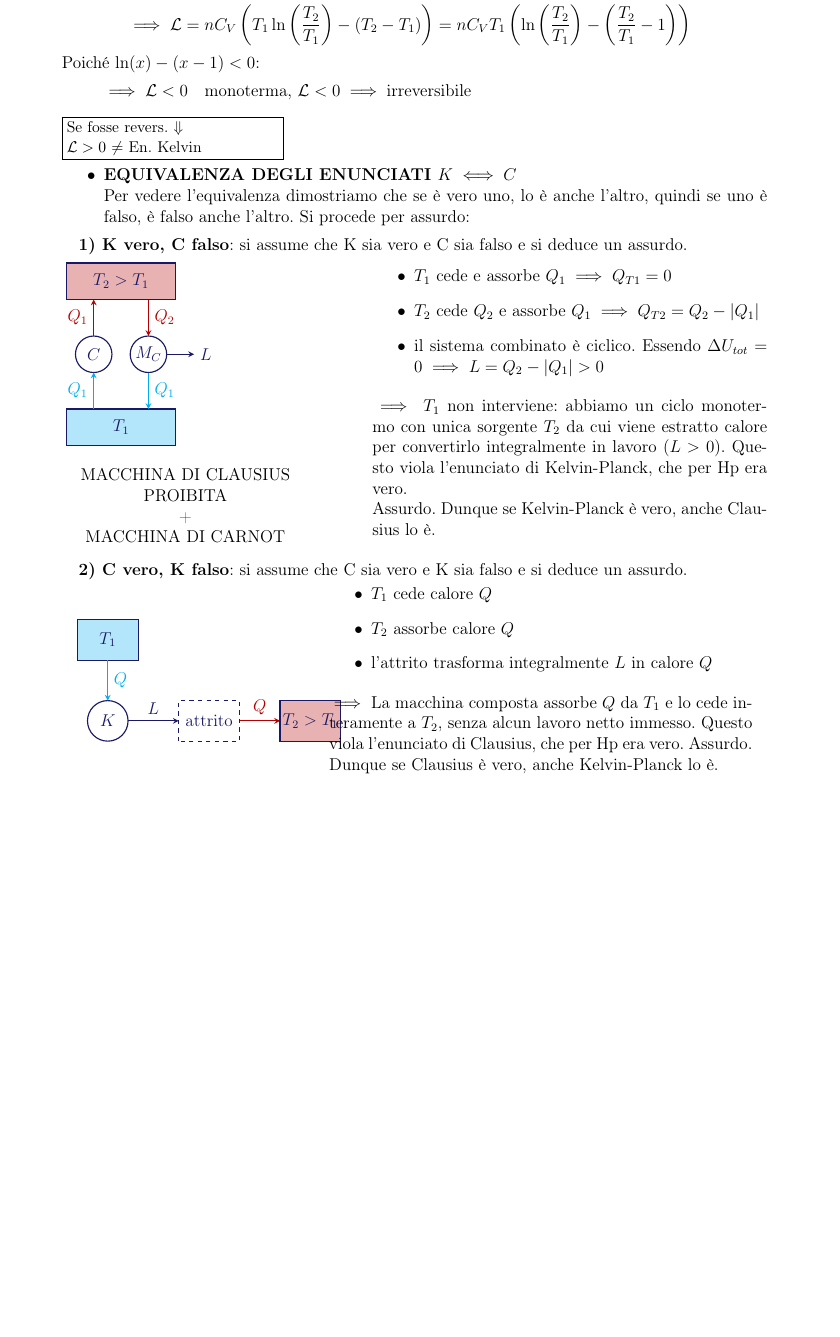
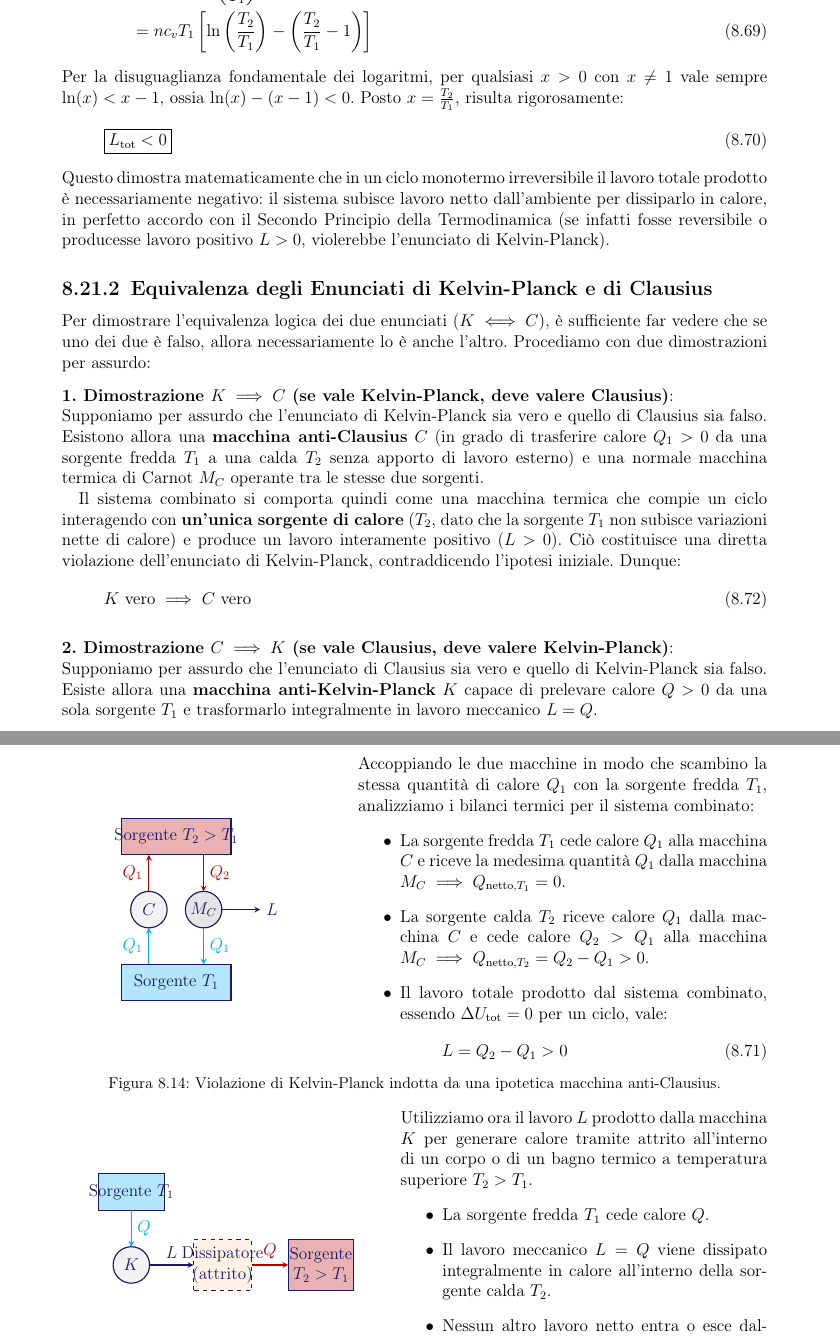
Before and after one commit to Giosue-tanz/Fisica_1, a LaTeX thesis (Teoria_di_Fisica_1.tex, which reads Capitoli/06-Termodinamica.tex): part of page 143 of 148 before the commit and two parts of pages 144 and 145 of 150 after it, the two joined at a grey line, cut at the place of the change, the shorter picture padded with empty space. Compiled offline with pdfLaTeX.

Commit message:
Miglioramento avanzato impaginazione e chiarezza capitolo Termodinamica (Espansione libera, Pendenze, Ciclo Monotermo ed Equivalenza K <=> C)

```diff
--- a/Capitoli/06-Termodinamica.tex
+++ b/Capitoli/06-Termodinamica.tex
@@ -1356,20 +1380,0 @@ CA = ISOCORA (I).
-    \frac{T_2}{T_1} &= \left(\frac{V_B}{V_A}\right)^{\gamma-1} \implies \ln\left(\frac{T_2}{T_1}\right) = (\gamma - 1) \ln\left(\frac{V_B}{V_A}\right) = \frac{R}{C_V} \ln\left(\frac{V_B}{V_A}\right) \\
-    &\implies \mathcal{L} = n C_V \left( T_1 \ln\left(\frac{T_2}{T_1}\right) - (T_2 - T_1) \right) = n C_V T_1 \left( \ln\left(\frac{T_2}{T_1}\right) - \left(\frac{T_2}{T_1} - 1\right) \right)
-\end{align*}
-Poiché $\ln(x) - (x-1) < 0$:
-\begin{equation*}
-    \implies \mathcal{L} < 0 \quad \text{monoterma, } \mathcal{L} < 0 \implies \text{irreversibile}
-\end{equation*}
-
-\vspace{0.2cm}
-\noindent \fbox{\parbox{0.3\textwidth}{\small Se fosse revers. $\Downarrow$ \\ $\mathcal{L} > 0$ $\neq$ En. Kelvin}}
-
-
-
-
-\begin{itemize}
-    \item \textbf{EQUIVALENZA DEGLI ENUNCIATI $K \iff C$} \\
-    Per vedere l'equivalenza dimostriamo che se è vero uno, lo è anche l'altro, quindi se uno è falso, è falso anche l'altro. Si procede per assurdo:
-\end{itemize}
-
-\textbf{1) K vero, C falso}: si assume che K sia vero e C sia falso e si deduce un assurdo.
@@ -1376,67 +1397,96 @@ Poiché $\ln(x) - (x-1) < 0$:
+Per la disuguaglianza fondamentale dei logaritmi, per qualsiasi $x > 0$ con $x \neq 1$ vale sempre $\ln(x) < x - 1$, ossia $\ln(x) - (x-1) < 0$. Posto $x = \frac{T_2}{T_1}$, risulta rigorosamente:
+\begin{equation}
+    \boxed{L_{\text{tot}} < 0}
+\end{equation}
+Questo dimostra matematicamente che in un ciclo monotermo irreversibile il lavoro totale prodotto è necessariamente negativo: il sistema subisce lavoro netto dall'ambiente per dissiparlo in calore, in perfetto accordo con il Secondo Principio della Termodinamica (se infatti fosse reversibile o producesse lavoro positivo $L > 0$, violerebbe l'enunciato di Kelvin-Planck).
+
+
+
+
+\subsection{Equivalenza degli Enunciati di Kelvin-Planck e di Clausius}
+Per dimostrare l'equivalenza logica dei due enunciati ($K \iff C$), è sufficiente far vedere che se uno dei due è falso, allora necessariamente lo è anche l'altro. Procediamo con due dimostrazioni per assurdo:
+
+\vspace{0.3cm}
+\noindent \textbf{1. Dimostrazione $K \implies C$ (se vale Kelvin-Planck, deve valere Clausius)}: \\
+Supponiamo per assurdo che l'enunciato di Kelvin-Planck sia vero e quello di Clausius sia falso.
+Esistono allora una \textbf{macchina anti-Clausius} $C$ (in grado di trasferire calore $Q_1 > 0$ da una sorgente fredda $T_1$ a una calda $T_2$ senza apporto di lavoro esterno) e una normale macchina termica di Carnot $M_C$ operante tra le stesse due sorgenti.
+
+\begin{figure}[ht]
+\centering
+\begin{minipage}{0.38\textwidth}
 \begin{center}
-\begin{minipage}{0.35\textwidth}
 \begin{tikzpicture}[scale=0.9]
     % T2
-    \draw[thick, mypen, fill=notered!30] (0, 3) rectangle (3, 4) node[midway] {$T_2 > T_1$};
+    \draw[thick, mypen, fill=notered!30] (0, 3) rectangle (3, 4) node[midway] {Sorgente $T_2 > T_1$};
     % T1
-    \draw[thick, mypen, fill=cyan!30] (0, -1) rectangle (3, 0) node[midway] {$T_1$};
+    \draw[thick, mypen, fill=cyan!30] (0, -1) rectangle (3, 0) node[midway] {Sorgente $T_1$};
 
     % Macchina C
-    \draw[thick, mypen] (0.75, 1.5) circle (0.5) node {$C$};
+    \draw[thick, mypen, fill=gray!10] (0.75, 1.5) circle (0.5) node {$C$};
     \draw[->, >=stealth, thick, cyan] (0.75, 0) -- (0.75, 1) node[midway, left] {$Q_1$};
     \draw[->, >=stealth, thick, notered] (0.75, 2) -- (0.75, 3) node[midway, left] {$Q_1$};
 
     % Macchina Mc
-    \draw[thick, mypen] (2.25, 1.5) circle (0.5) node {$M_C$};
+    \draw[thick, mypen, fill=gray!20] (2.25, 1.5) circle (0.5) node {$M_C$};
     \draw[<-, >=stealth, thick, notered] (2.25, 2) -- (2.25, 3) node[midway, right] {$Q_2$};
     \draw[<-, >=stealth, thick, cyan] (2.25, 0) -- (2.25, 1) node[midway, right] {$Q_1$};
-    \draw[->, >=stealth, thick, mypen] (2.75, 1.5) -- (3.5, 1.5) node[right] {$L$};
-
-\end{tikzpicture}
-\begin{center}
-MACCHINA DI CLAUSIUS PROIBITA \\ + \\ MACCHINA DI CARNOT
+    \draw[->, >=stealth, thick, mypen] (2.75, 1.5) -- (3.8, 1.5) node[right] {$L$};
+
+\end{tikzpicture}
 \end{center}
 \end{minipage}\hfill
-\begin{minipage}{0.56\textwidth}
-\begin{itemize}
-    \item $T_1$ cede e assorbe $Q_1 \implies Q_{T1} = 0$
-    \item $T_2$ cede $Q_2$ e assorbe $Q_1 \implies Q_{T2} = Q_2 - |Q_1|$
-    \item il sistema combinato è ciclico.
-    Essendo $\Delta U_{tot} = 0 \implies L = Q_2 - |Q_1| > 0$
-\end{itemize}
-$\implies T_1$ non interviene: abbiamo un ciclo monotermo con unica sorgente $T_2$ da cui viene estratto calore per convertirlo integralmente in lavoro ($L > 0$). Questo viola l'enunciato di Kelvin-Planck, che per Hp era vero.\\
-Assurdo. Dunque se Kelvin-Planck è vero, anche Clausius lo è.
+\begin{minipage}{0.58\textwidth}
+Accoppiando le due macchine in modo che scambino la stessa quantità di calore $Q_1$ con la sorgente fredda $T_1$, analizziamo i bilanci termici per il sistema combinato:
+\begin{itemize}
+    \item La sorgente fredda $T_1$ cede calore $Q_1$ alla macchina $C$ e riceve la medesima quantità $Q_1$ dalla macchina $M_C \implies Q_{\text{netto}, T_1} = 0$.
+    \item La sorgente calda $T_2$ riceve calore $Q_1$ dalla macchina $C$ e cede calore $Q_2 > Q_1$ alla macchina $M_C \implies Q_{\text{netto}, T_2} = Q_2 - Q_1 > 0$.
+    \item Il lavoro totale prodotto dal sistema combinato, essendo $\Delta U_{\text{tot}} = 0$ per un ciclo, vale:
+    \begin{equation}
+        L = Q_2 - Q_1 > 0
+    \end{equation}
+\end{itemize}
 \end{minipage}
+\caption{Violazione di Kelvin-Planck indotta da una ipotetica macchina anti-Clausius.}
+\end{figure}
+
+Il sistema combinato si comporta quindi come una macchina termica che compie un ciclo interagendo con \textbf{un'unica sorgente di calore} ($T_2$, dato che la sorgente $T_1$ non subisce variazioni nette di calore) e produce un lavoro interamente positivo ($L > 0$). Ciò costituisce una diretta violazione dell'enunciato di Kelvin-Planck, contraddicendo l'ipotesi iniziale. Dunque:
+\begin{equation}
+    K \text{ vero} \implies C \text{ vero}
+\end{equation}
+
+\vspace{0.3cm}
+\noindent \textbf{2. Dimostrazione $C \implies K$ (se vale Clausius, deve valere Kelvin-Planck)}: \\
+Supponiamo per assurdo che l'enunciato di Clausius sia vero e quello di Kelvin-Planck sia falso.
+Esiste allora una \textbf{macchina anti-Kelvin-Planck} $K$ capace di prelevare calore $Q > 0$ da una sola sorgente $T_1$ e trasformarlo integralmente in lavoro meccanico $L = Q$.
+
+\begin{figure}[ht]
+\centering
+\begin{minipage}{0.45\textwidth}
+\begin{center}
+\begin{tikzpicture}[scale=0.9]
+    % T1
+    \draw[thick, mypen, fill=cyan!30] (0, 3) rectangle (1.8, 4) node[midway] {Sorgente $T_1$};
+
+    % Macchina K
+    \draw[thick, mypen, fill=gray!10] (0.9, 1.5) circle (0.5) node {$K$};
+    \draw[<-, >=stealth, thick, cyan] (0.9, 2) -- (0.9, 3) node[midway, right] {$Q$};
+    \draw[->, >=stealth, thick, mypen] (1.4, 1.5) -- (2.6, 1.5) node[midway, above] {$L$};
+
+    % Attrito
+    \draw[thick, dashed, mypen, fill=orange!10] (2.6, 0.8) rectangle (4.2, 2.2) node[midway, align=center] {Dissipatore\\(attrito)};
+    \draw[->, >=stealth, thick, notered] (4.2, 1.5) -- (5.2, 1.5) node[midway, above] {$Q$};
+
+    % T2
+    \draw[thick, mypen, fill=notered!30] (5.2, 0.8) rectangle (7, 2.2) node[midway, align=center] {Sorgente\\$T_2 > T_1$};
+\end{tikzpicture}
 \end{center}
-
-\vspace{0.3cm}
-\textbf{2) C vero, K falso}: si assume che C sia vero e K sia falso e si deduce un assurdo.
-\begin{center}
-\begin{minipage}{0.35\textwidth}
-\begin{tikzpicture}
-    % T1
-    \draw[thick, mypen, fill=cyan!30] (0, 3) rectangle (1.5, 4) node[midway] {$T_1$};
-
-    % Macchina K
-    \draw[thick, mypen] (0.75, 1.5) circle (0.5) node {$K$};
-    \draw[<-, >=stealth, thick, cyan] (0.75, 2) -- (0.75, 3) node[midway, right] {$Q$};
-    \draw[->, >=stealth, thick, mypen] (1.25, 1.5) -- (2.5, 1.5) node[midway, above] {$L$};
-
-    % Attrito
-    \draw[thick, dashed, mypen] (2.5, 1) rectangle (4, 2) node[midway] {attrito};
-    \draw[->, >=stealth, thick, notered] (4, 1.5) -- (5, 1.5) node[midway, above] {$Q$};
-
-    % T2
-    \draw[thick, mypen, fill=notered!30] (5, 1) rectangle (6.5, 2) node[midway] {$T_2 > T_1$};
-\end{tikzpicture}
+\end{minipage}\hfill
+\begin{minipage}{0.52\textwidth}
+Utilizziamo ora il lavoro $L$ prodotto dalla macchina $K$ per generare calore tramite attrito all'interno di un corpo o di un bagno termico a temperatura superiore $T_2 > T_1$.
+\begin{itemize}
+    \item La sorgente fredda $T_1$ cede calore $Q$.
+    \item Il lavoro meccanico $L = Q$ viene dissipato integralmente in calore all'interno della sorgente calda $T_2$.
+    \item Nessun altro lavoro netto entra o esce dall'ambiente esterno.
+\end{itemize}
 \end{minipage}
-\begin{minipage}{0.6\textwidth}
-\begin{itemize}
-    \item $T_1$ cede calore $Q$
-    \item $T_2$ assorbe calore $Q$
-    \item l'attrito trasforma integralmente $L$ in calore $Q$
-\end{itemize}
-$\implies$ La macchina composta assorbe $Q$ da $T_1$ e lo cede interamente a $T_2$, senza alcun lavoro netto immesso. Questo viola l'enunciato di Clausius, che per Hp era vero.
-Assurdo. Dunque se Clausius è vero, anche Kelvin-Planck lo è.
-\end{minipage}
-\end{center}
+\caption{Violazione di Clausius indotta da una ipotetica macchina anti-Kelvin-Planck.}
```
Also changed, not shown: Teoria_di_Fisica_1.pdf, Capitoli/06-Termodinamica.tex (150 more changed lines).
